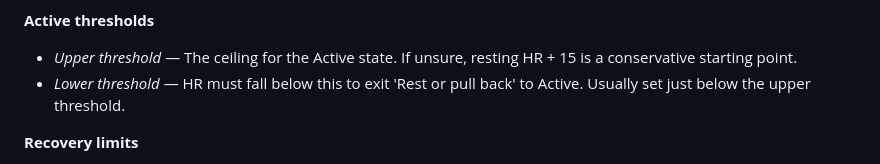
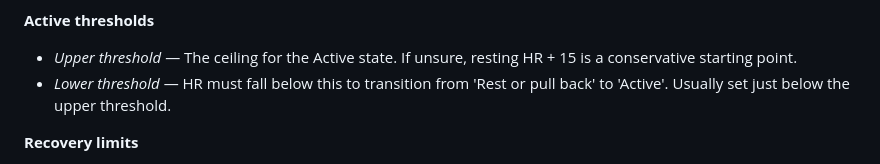
Before and after one commit to cj-hilder/ble-hr-tool, a Markdown page: README.md, the part around the change. GitHub-like rendering.

```diff
--- a/README.md
+++ b/README.md
@@ -116,7 +116,7 @@ The key parameters and their purpose:
 
 **Active thresholds**
 - *Upper threshold* — The ceiling for the Active state. If unsure, resting HR + 15 is a conservative starting point.
-- *Lower threshold* — HR must fall below this to exit 'Rest or pull back' to Active. Usually set just below the upper threshold.
+- *Lower threshold* — HR must fall below this to transition from 'Rest or pull back' to 'Active'. Usually set just below the upper threshold.
 
 **Recovery limits**
 - *Max recovery period* — The total time allowed in 'Rest or pull back' before a forced heart rate Reset.
```
